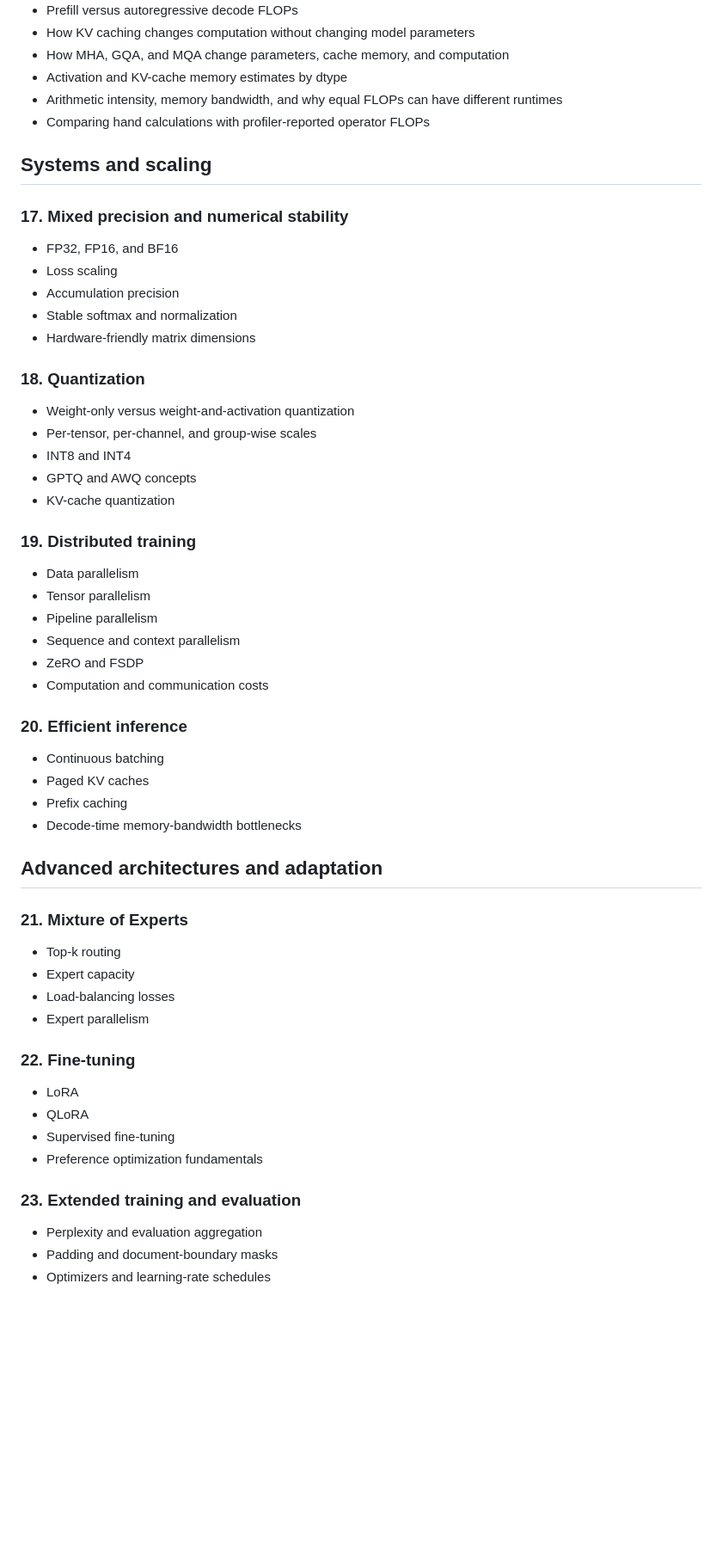
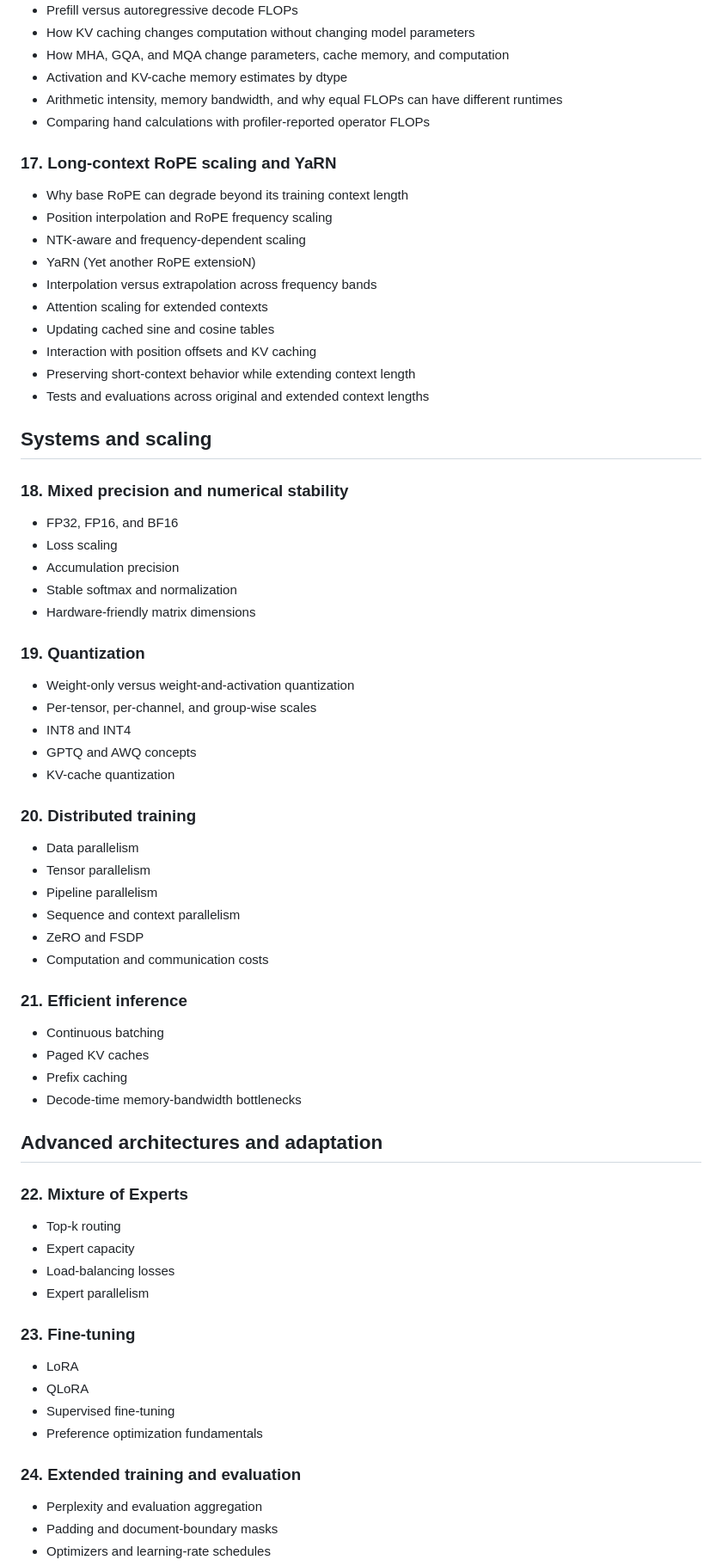
Before and after one commit to naatyu/practice, a Markdown page: ROADMAP.md, the part around one of its changes. Shown at 86% size. Rendered like a GitHub page; blank space fills up the shorter version.

Commit message:
Add yarn to roadmap

```diff
--- a/ROADMAP.md
+++ b/ROADMAP.md
@@ -167,9 +167,22 @@
   different runtimes
 - Comparing hand calculations with profiler-reported operator FLOPs
 
+### 17. Long-context RoPE scaling and YaRN
+
+- Why base RoPE can degrade beyond its training context length
+- Position interpolation and RoPE frequency scaling
+- NTK-aware and frequency-dependent scaling
+- YaRN (Yet another RoPE extensioN)
+- Interpolation versus extrapolation across frequency bands
+- Attention scaling for extended contexts
+- Updating cached sine and cosine tables
+- Interaction with position offsets and KV caching
+- Preserving short-context behavior while extending context length
+- Tests and evaluations across original and extended context lengths
+
 ## Systems and scaling
 
-### 17. Mixed precision and numerical stability
+### 18. Mixed precision and numerical stability
 
 - FP32, FP16, and BF16
 - Loss scaling
@@ -177,7 +190,7 @@
 - Stable softmax and normalization
 - Hardware-friendly matrix dimensions
 
-### 18. Quantization
+### 19. Quantization
 
 - Weight-only versus weight-and-activation quantization
 - Per-tensor, per-channel, and group-wise scales
@@ -185,7 +198,7 @@
 - GPTQ and AWQ concepts
 - KV-cache quantization
 
-### 19. Distributed training
+### 20. Distributed training
 
 - Data parallelism
 - Tensor parallelism
@@ -194,7 +207,7 @@
 - ZeRO and FSDP
 - Computation and communication costs
 
-### 20. Efficient inference
+### 21. Efficient inference
 
 - Continuous batching
 - Paged KV caches
@@ -203,21 +216,21 @@
 
 ## Advanced architectures and adaptation
 
-### 21. Mixture of Experts
+### 22. Mixture of Experts
 
 - Top-k routing
 - Expert capacity
 - Load-balancing losses
 - Expert parallelism
 
-### 22. Fine-tuning
+### 23. Fine-tuning
 
 - LoRA
 - QLoRA
 - Supervised fine-tuning
 - Preference optimization fundamentals
 
-### 23. Extended training and evaluation
+### 24. Extended training and evaluation
 
 - Perplexity and evaluation aggregation
 - Padding and document-boundary masks
```
Also changed, not shown: other parts of ROADMAP.md (+3 -1 lines).
